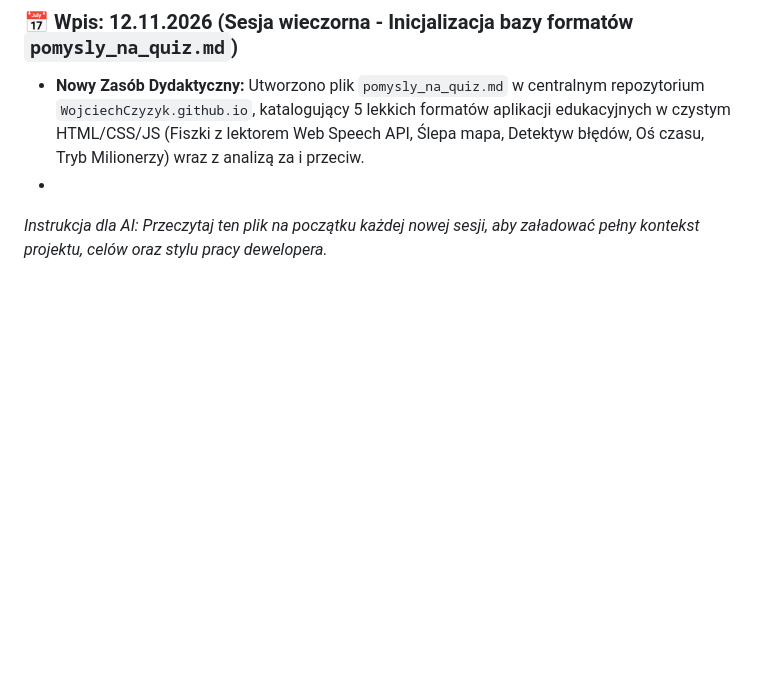
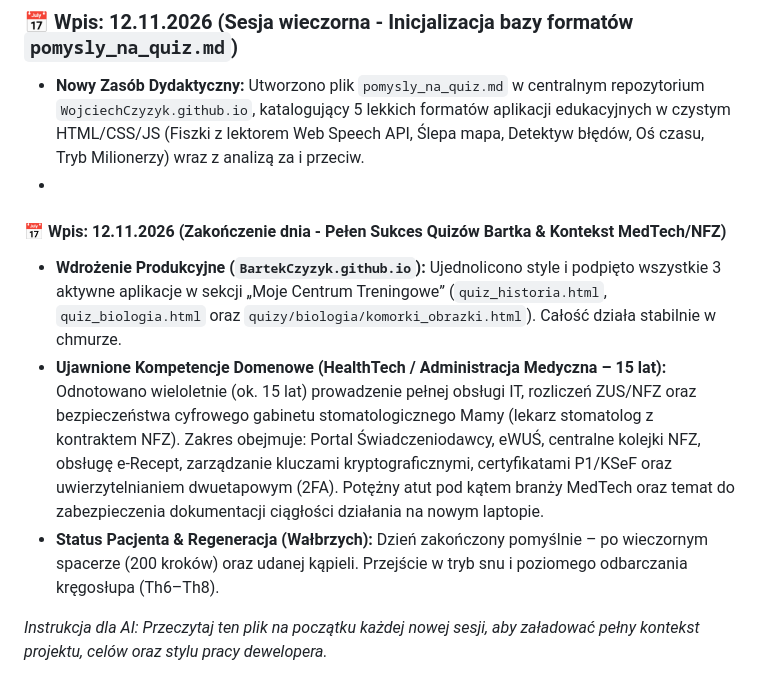
Before and after one commit to WojciechCzyzyk/WojciechCzyzyk.github.io, a Markdown page: AI_context.md, the part around the change. GitHub-like rendering; blank space fills up the shorter version.

Commit message:
Update AI_context.md with new project entries
Added new entry detailing the successful implementation of quiz applications and domain competencies in HealthTech.

```diff
--- a/AI_context.md
+++ b/AI_context.md
@@ -1207,5 +1207,11 @@ Aby darmowy generator budował apetyt, ale nie zastępował udziału w warsztata
 * **Nowy Zasób Dydaktyczny:** Utworzono plik `pomysly_na_quiz.md` w centralnym repozytorium `WojciechCzyzyk.github.io`, katalogujący 5 lekkich formatów aplikacji edukacyjnych w czystym HTML/CSS/JS (Fiszki z lektorem Web Speech API, Ślepa mapa, Detektyw błędów, Oś czasu, Tryb Milionerzy) wraz z analizą za i przeciw.
 *
 
+#### 📅 Wpis: 12.11.2026 (Zakończenie dnia - Pełen Sukces Quizów Bartka & Kontekst MedTech/NFZ)
+* **Wdrożenie Produkcyjne (`BartekCzyzyk.github.io`):** Ujednolicono style i podpięto wszystkie 3 aktywne aplikacje w sekcji „Moje Centrum Treningowe” (`quiz_historia.html`, `quiz_biologia.html` oraz `quizy/biologia/komorki_obrazki.html`). Całość działa stabilnie w chmurze.
+* **Ujawnione Kompetencje Domenowe (HealthTech / Administracja Medyczna – 15 lat):** Odnotowano wieloletnie (ok. 15 lat) prowadzenie pełnej obsługi IT, rozliczeń ZUS/NFZ oraz bezpieczeństwa cyfrowego gabinetu stomatologicznego Mamy (lekarz stomatolog z kontraktem NFZ). Zakres obejmuje: Portal Świadczeniodawcy, eWUŚ, centralne kolejki NFZ, obsługę e-Recept, zarządzanie kluczami kryptograficznymi, certyfikatami P1/KSeF oraz uwierzytelnianiem dwuetapowym (2FA). Potężny atut pod kątem branży MedTech oraz temat do zabezpieczenia dokumentacji ciągłości działania na nowym laptopie.
+* **Status Pacjenta & Regeneracja (Wałbrzych):** Dzień zakończony pomyślnie – po wieczornym spacerze (200 kroków) oraz udanej kąpieli. Przejście w tryb snu i poziomego odbarczania kręgosłupa (Th6–Th8).
+
+
 
 *Instrukcja dla AI: Przeczytaj ten plik na początku każdej nowej sesji, aby załadować pełny kontekst projektu, celów oraz stylu pracy dewelopera.*
```
